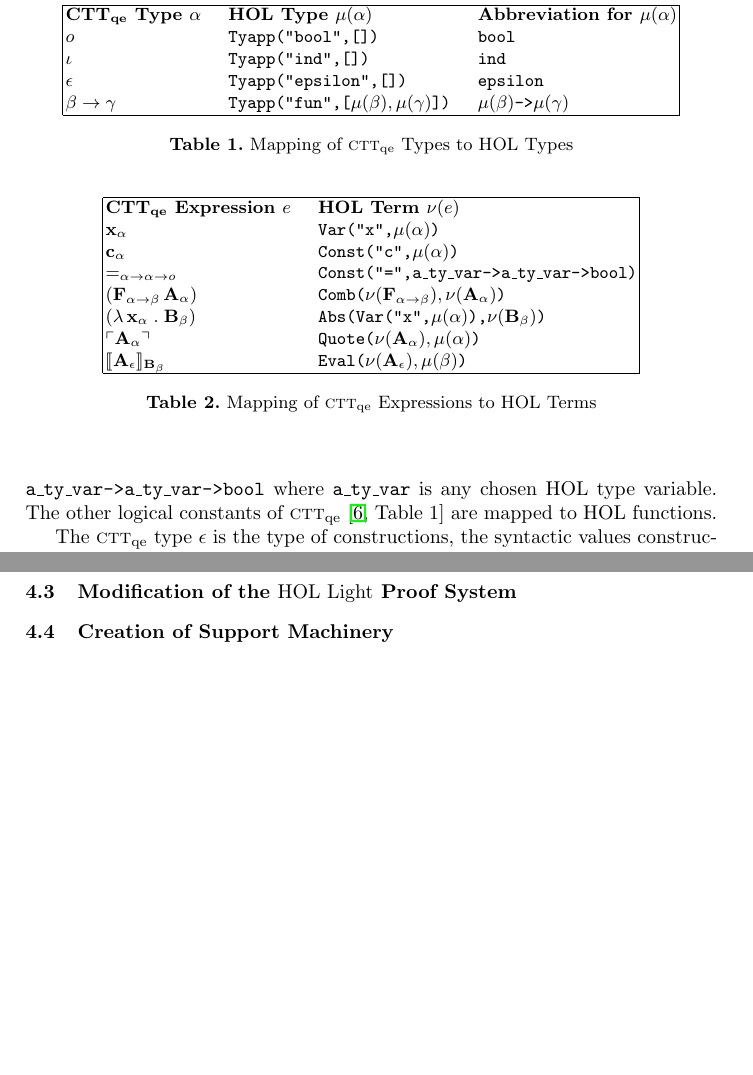
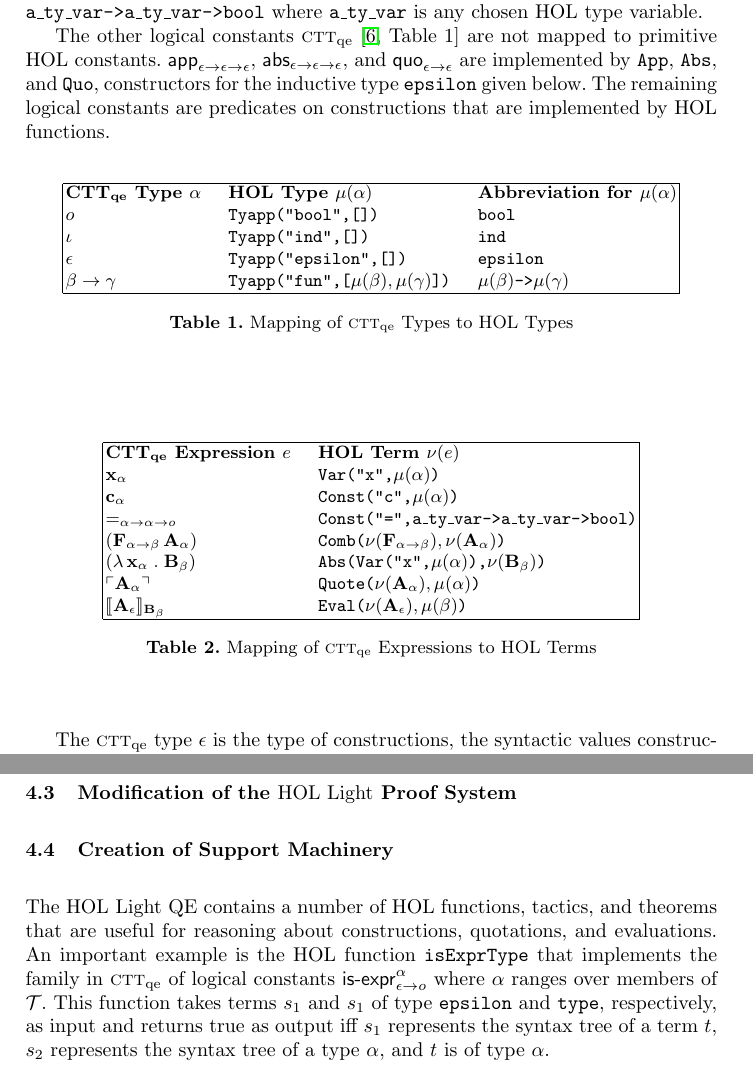
Before and after one commit to JacquesCarette/MathScheme, a LaTeX thesis (papers/hol-light-qe/hol-light-qe.tex): two parts of pages 7 and 8 of 10 before the commit and two parts of pages 7 and 8 of 11 after it, joined at a grey line, cut so that both start at the same text, the shorter picture padded with empty space. The pictures show the PDF file papers/hol-light-qe/hol-light-qe.pdf that the author committed with the source.

Commit message:
Short section 4.4.

```diff
--- a/papers/hol-light-qe/hol-light-qe.tex
+++ b/papers/hol-light-qe/hol-light-qe.tex
@@ -483,9 +483,16 @@
 for each $\alpha \in \sT$.  The members of this family of constants
 are all mapped to a single {\HOL} constant with the polymorphic type
 \texttt{a\_ty\_var->a\_ty\_var->bool} where \texttt{a\_ty\_var} is any
-chosen {\HOL} type variable.  The other logical constants of
-{\churchqe}~\cite[Table 1]{FarmerArxiv16} are mapped to {\HOL}
-functions.
+chosen {\HOL} type variable.
+
+The other logical constants {\churchqe}~\cite[Table 1]{FarmerArxiv16}
+are not mapped to primitive {\HOL} constants.  $\mname{app}_{\epsilon
+  \tarrow \epsilon \tarrow \epsilon}$, $\mname{abs}_{\epsilon \tarrow
+  \epsilon \tarrow \epsilon}$, and $\mname{quo}_{\epsilon \tarrow
+  \epsilon}$ are implemented by \texttt{App}, \texttt{Abs}, and
+\texttt{Quo}, constructors for the inductive type \texttt{epsilon}
+given below.  The remaining logical constants are predicates on
+constructions that are implemented by {\HOL} functions.
 
 \begin{table}
 \bc
@@ -602,6 +609,18 @@
 
 \subsection{Creation of Support Machinery}\label{subsec:machinery}
 
+The {\HLQE} contains a number of {\HOL} functions, tactics, and
+theorems that are useful for reasoning about constructions,
+quotations, and evaluations.  An important example is the {\HOL}
+function \texttt{isExprType} that implements the family in {\churchqe}
+of logical constants $\mname{is-expr}_{\epsilon \tarrow o}^{\alpha}$
+where $\alpha$ ranges over members of $\sT$.  This function takes
+terms $s_1$ and $s_1$ of type \texttt{epsilon} and \texttt{type},
+respectively, as input and returns true as output iff $s_1$ represents
+the syntax tree of a term $t$, $s_2$ represents the syntax tree of a
+type $\alpha$, and $t$ is of type $\alpha$.
+
+
 \section{Examples}\label{sec:examples}
 
 \subsection{Law of Excluded Middle}
```
Also changed, not shown: papers/hol-light-qe/hol-light-qe.pdf, papers/hol-light-qe/hol-light-qe.tex (6 more changed lines).
